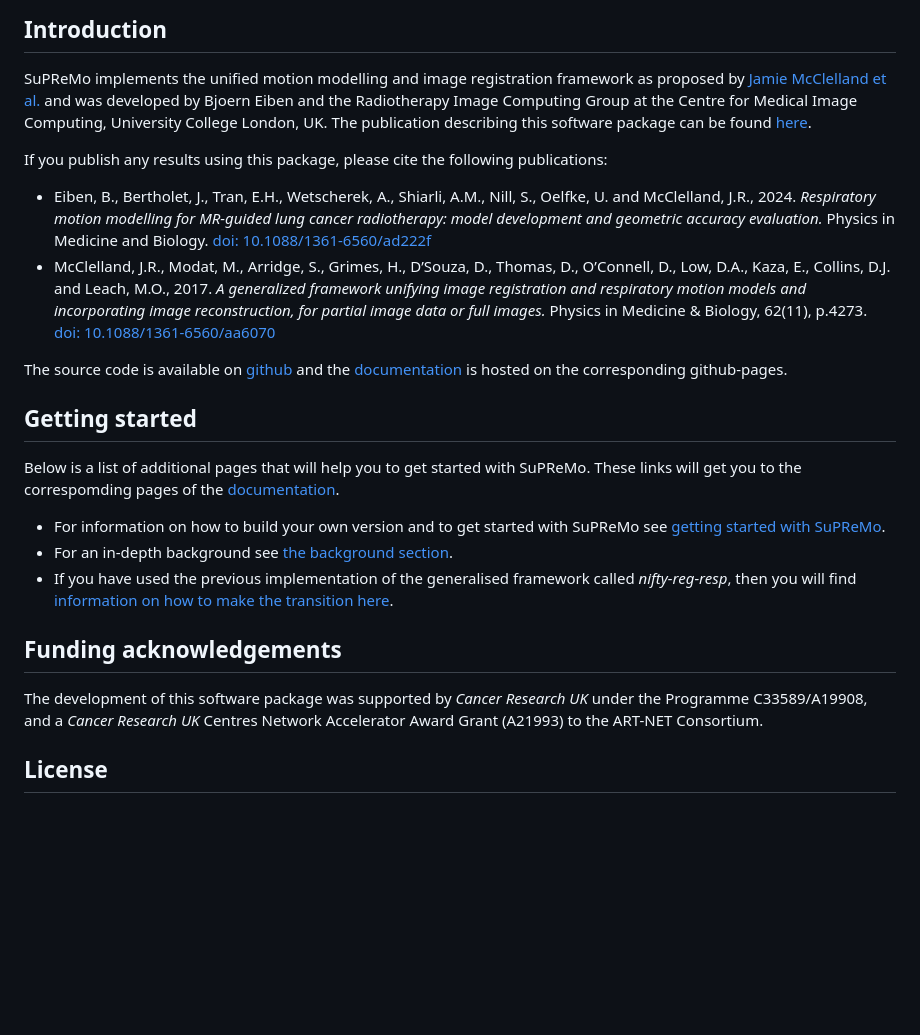
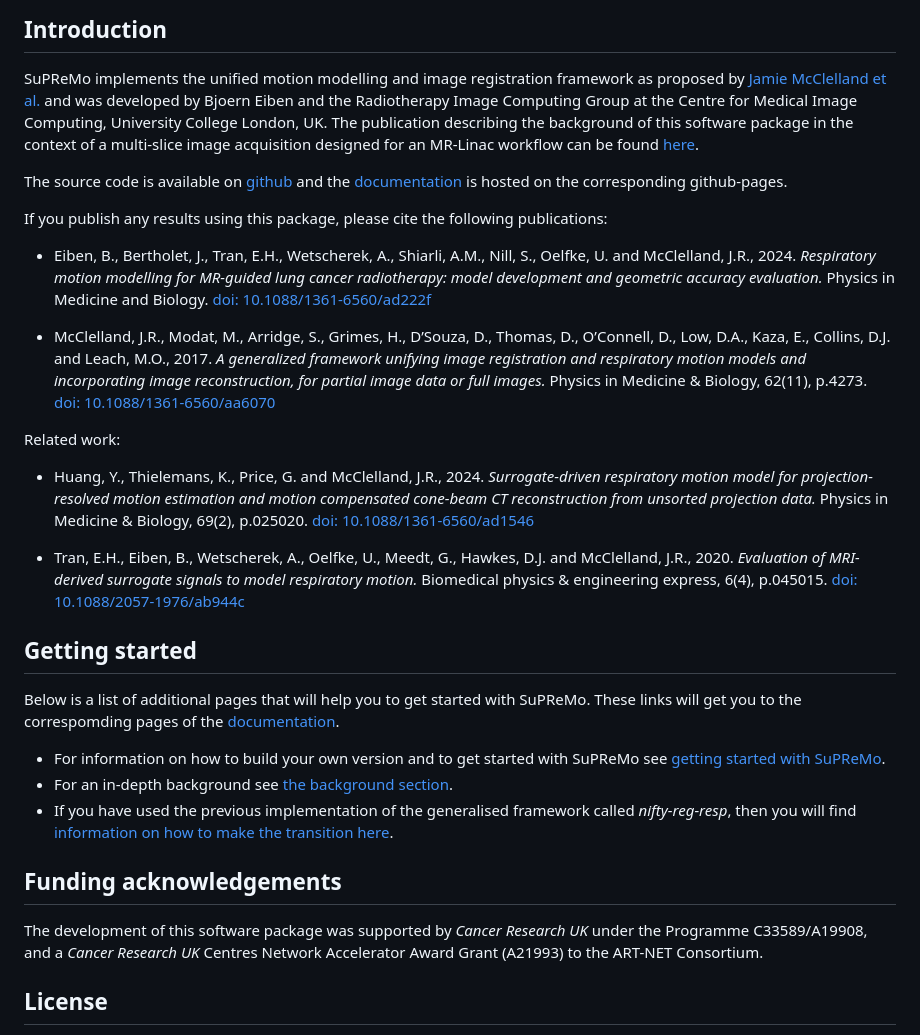
Before and after one commit to UCL/SuPReMo, a Markdown page: README.md, the part around the change. Drawn GitHub-style; blank space fills up the shorter version.

Commit message:
Issue #19: Added related work from Elena and Yuliang.

```diff
--- a/README.md
+++ b/README.md
@@ -6,14 +6,21 @@ Current travis build status  of main branch (Linux build and documentation): [![
 
 SuPReMo implements the unified motion modelling and image registration
 framework as proposed by [Jamie McClelland et al.](https://doi.org/10.1088/1361-6560/aa6070) and
-was developed by Bjoern Eiben  and the Radiotherapy Image Computing Group at the Centre for Medical Image Computing, University College London, UK. The publication describing this software package can be found [here](https://doi.org/10.1088/1361-6560/ad222f).
-
-If you publish any results using this package, please cite the following publications:
-* Eiben, B., Bertholet, J., Tran, E.H., Wetscherek, A., Shiarli, A.M., Nill, S., Oelfke, U. and McClelland, J.R., 2024. *Respiratory motion modelling for MR-guided lung cancer radiotherapy: model development and geometric accuracy evaluation.* Physics in Medicine and Biology.  [doi: 10.1088/1361-6560/ad222f](https://doi.org/10.1088/1361-6560/ad222f)
-* McClelland, J.R., Modat, M., Arridge, S., Grimes, H., D’Souza, D., Thomas, D., O’Connell, D., Low, D.A., Kaza, E., Collins, D.J. and Leach, M.O., 2017. *A generalized framework unifying image registration and respiratory motion models and incorporating image reconstruction, for partial image data or full images.* Physics in Medicine & Biology, 62(11), p.4273. [doi: 10.1088/1361-6560/aa6070](https://doi.org/10.1088/1361-6560/aa6070)
+was developed by Bjoern Eiben  and the Radiotherapy Image Computing Group at the Centre for Medical Image Computing, University College London, UK. The publication describing the background of this software package in the context of a multi-slice image acquisition designed for an MR-Linac workflow can be found [here](https://doi.org/10.1088/1361-6560/ad222f).
 
 The source code is available on [github](https://github.com/UCL/SuPReMo) and the [documentation](https://github-pages.ucl.ac.uk/SuPReMo/) is hosted on the corresponding github-pages.
 
+If you publish any results using this package, please cite the following publications:
+
+* Eiben, B., Bertholet, J., Tran, E.H., Wetscherek, A., Shiarli, A.M., Nill, S., Oelfke, U. and McClelland, J.R., 2024. *Respiratory motion modelling for MR-guided lung cancer radiotherapy: model development and geometric accuracy evaluation.* Physics in Medicine and Biology.  [doi: 10.1088/1361-6560/ad222f](https://doi.org/10.1088/1361-6560/ad222f)
+
+* McClelland, J.R., Modat, M., Arridge, S., Grimes, H., D’Souza, D., Thomas, D., O’Connell, D., Low, D.A., Kaza, E., Collins, D.J. and Leach, M.O., 2017. *A generalized framework unifying image registration and respiratory motion models and incorporating image reconstruction, for partial image data or full images.* Physics in Medicine & Biology, 62(11), p.4273. [doi: 10.1088/1361-6560/aa6070](https://doi.org/10.1088/1361-6560/aa6070)
+
+Related work:
+
+* Huang, Y., Thielemans, K., Price, G. and McClelland, J.R., 2024. *Surrogate-driven respiratory motion model for projection-resolved motion estimation and motion compensated cone-beam CT reconstruction from unsorted projection data.* Physics in Medicine & Biology, 69(2), p.025020. [doi: 10.1088/1361-6560/ad1546](https://doi.org/10.1088/1361-6560/ad1546)
+
+* Tran, E.H., Eiben, B., Wetscherek, A., Oelfke, U., Meedt, G., Hawkes, D.J. and McClelland, J.R., 2020. *Evaluation of MRI-derived surrogate signals to model respiratory motion.* Biomedical physics & engineering express, 6(4), p.045015. [doi: 10.1088/2057-1976/ab944c](https://doi.org/10.1088/2057-1976/ab944c)
 
 ## Getting started
 
@@ -30,8 +37,7 @@ then you will find [information on how to make the transition here](https://gith
 
 ## Funding acknowledgements
 
-The development of this software package was supported by *Cancer Research UK* under the Programme C33589/A19908,
-and a *Cancer Research UK* Centres Network Accelerator Award Grant (A21993) to the ART-NET Consortium.
+The development of this software package was supported by *Cancer Research UK* under the Programme C33589/A19908, and a *Cancer Research UK* Centres Network Accelerator Award Grant (A21993) to the ART-NET Consortium.
 
 
 ## License
```
